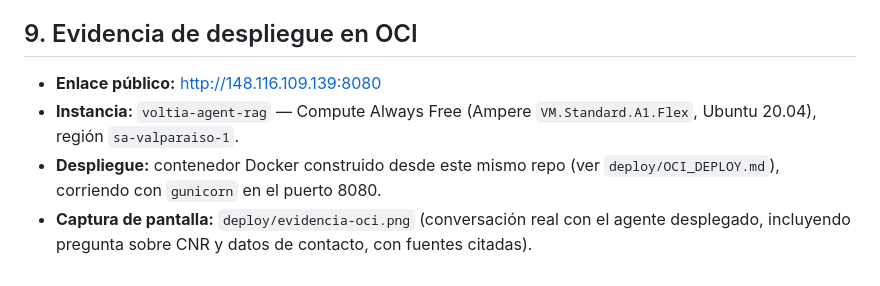
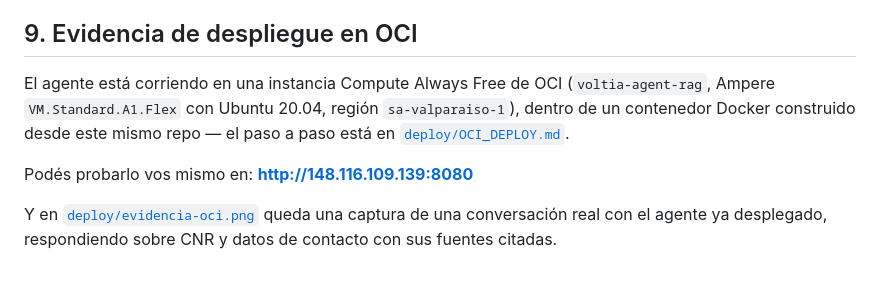
Before and after one commit to Riq76/tarifa-agente-rag, a Markdown page: README.md, the part around one of its changes. Rendered like a GitHub page.

```diff
--- a/README.md
+++ b/README.md
@@ -192,7 +211,13 @@ Respuesta del agente:
 
 ## 9. Evidencia de despliegue en OCI
 
-- **Enlace público:** http://148.116.109.139:8080
-- **Instancia:** `voltia-agent-rag` — Compute Always Free (Ampere `VM.Standard.A1.Flex`, Ubuntu 20.04), región `sa-valparaiso-1`.
-- **Despliegue:** contenedor Docker construido desde este mismo repo (ver `deploy/OCI_DEPLOY.md`), corriendo con `gunicorn` en el puerto 8080.
-- **Captura de pantalla:** `deploy/evidencia-oci.png` (conversación real con el agente desplegado, incluyendo pregunta sobre CNR y datos de contacto, con fuentes citadas).
+El agente está corriendo en una instancia Compute Always Free de OCI (`voltia-agent-rag`,
+Ampere `VM.Standard.A1.Flex` con Ubuntu 20.04, región `sa-valparaiso-1`), dentro de un
+contenedor Docker construido desde este mismo repo — el paso a paso está en
+[`deploy/OCI_DEPLOY.md`](deploy/OCI_DEPLOY.md).
+
+Podés probarlo vos mismo en: **http://148.116.109.139:8080**
+
+Y en [`deploy/evidencia-oci.png`](deploy/evidencia-oci.png) queda una captura de una
+conversación real con el agente ya desplegado, respondiendo sobre CNR y datos de contacto
+con sus fuentes citadas.
```
Also changed, not shown: other parts of README.md (+44 -25 lines), deploy/OCI_DEPLOY.md (+45 -31 lines).
